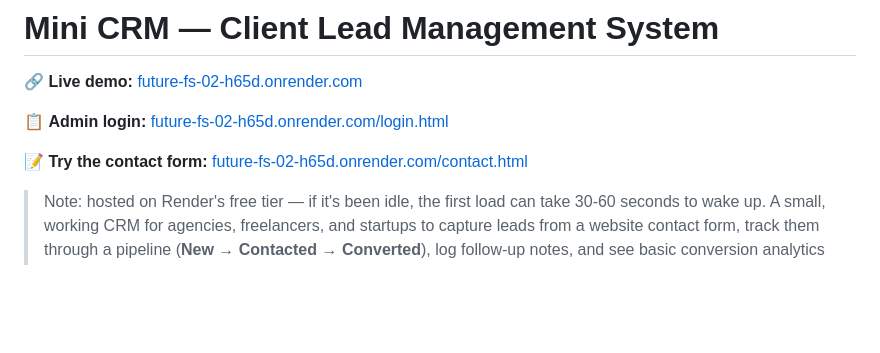
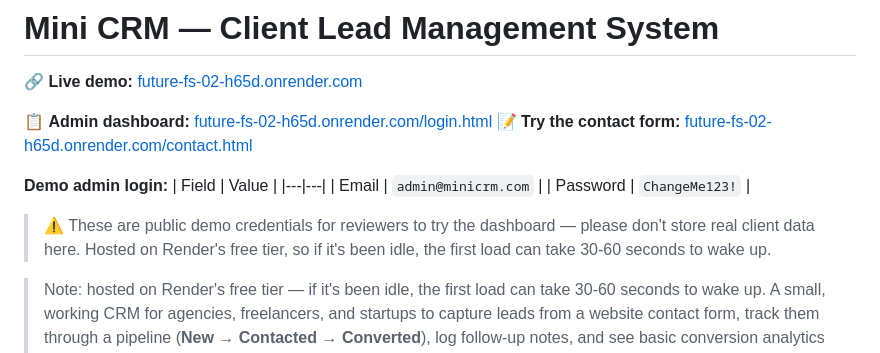
Before and after one commit to atchutavyshnavi-hue/FUTURE_FS_02, a Markdown page: README.md, the part around the change. GitHub-like rendering; blank space fills up the shorter version.

Commit message:
Added live link

```diff
--- a/README.md
+++ b/README.md
@@ -2,9 +2,16 @@
 
 🔗 **Live demo:** [future-fs-02-h65d.onrender.com](https://future-fs-02-h65d.onrender.com)
 
-📋 **Admin login:** [future-fs-02-h65d.onrender.com/login.html](https://future-fs-02-h65d.onrender.com/login.html)
+📋 **Admin dashboard:** [future-fs-02-h65d.onrender.com/login.html](https://future-fs-02-h65d.onrender.com/login.html)
+📝 **Try the contact form:** [future-fs-02-h65d.onrender.com/contact.html](https://future-fs-02-h65d.onrender.com/contact.html)
 
-📝 **Try the contact form:** [future-fs-02-h65d.onrender.com/contact.html](https://future-fs-02-h65d.onrender.com/contact.html)
+**Demo admin login:**
+| Field | Value |
+|---|---|
+| Email | `admin@minicrm.com` |
+| Password | `ChangeMe123!` |
+
+> ⚠️ These are public demo credentials for reviewers to try the dashboard — please don't store real client data here. Hosted on Render's free tier, so if it's been idle, the first load can take 30-60 seconds to wake up.
 
 > Note: hosted on Render's free tier — if it's been idle, the first load can take 30-60 seconds to wake up.
 A small, working CRM for agencies, freelancers, and startups to capture leads from a
```
